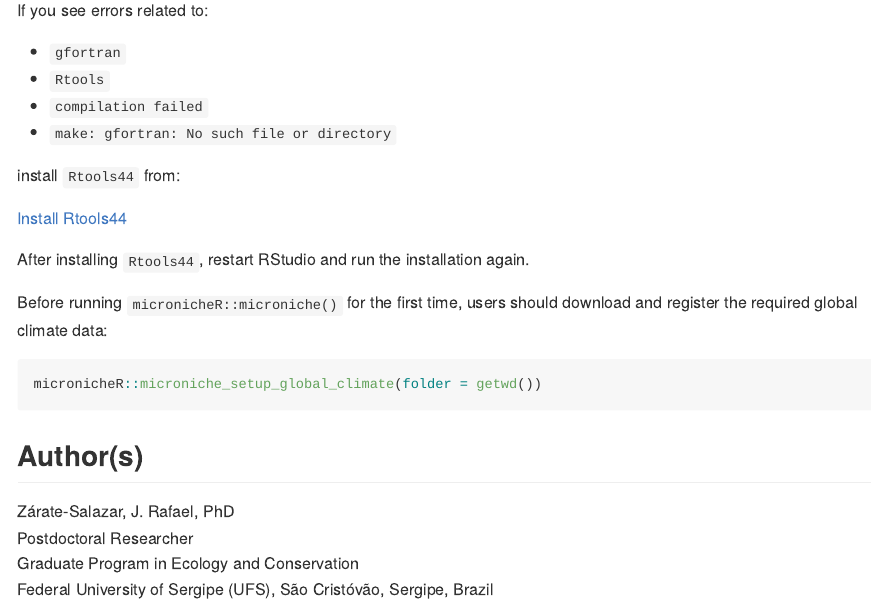
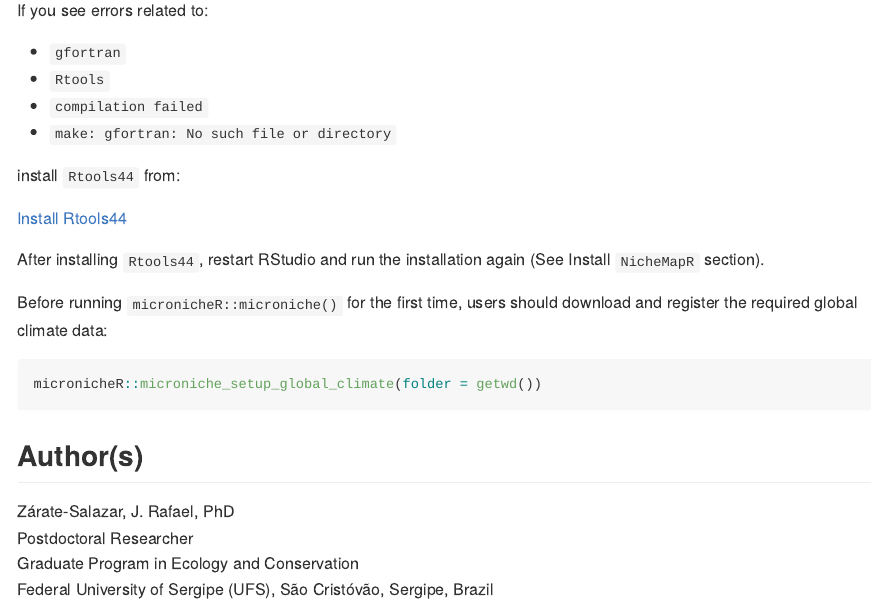
Before and after one commit to jrz-s/micronicheR, an R Markdown document (README.Rmd): the page in a window 1100 px wide, from 6480 px down. The pictures show the output file README.md that the author committed with the source, drawn offline in the style of GitHub.

Commit message:
Improve README installation troubleshooting

```diff
--- a/README.Rmd
+++ b/README.Rmd
@@ -331,7 +331,7 @@ install `Rtools44` from:
 
 [Install Rtools44](https://cran.r-project.org/bin/windows/Rtools/)
 
-After installing `Rtools44`, restart RStudio and run the installation again.
+After installing `Rtools44`, restart RStudio and run the installation again (See Install `NicheMapR` section).
 
 Before running `micronicheR::microniche()` for the first time, users should download and register the required global climate data:
 
```
Also changed, not shown: README.md.
